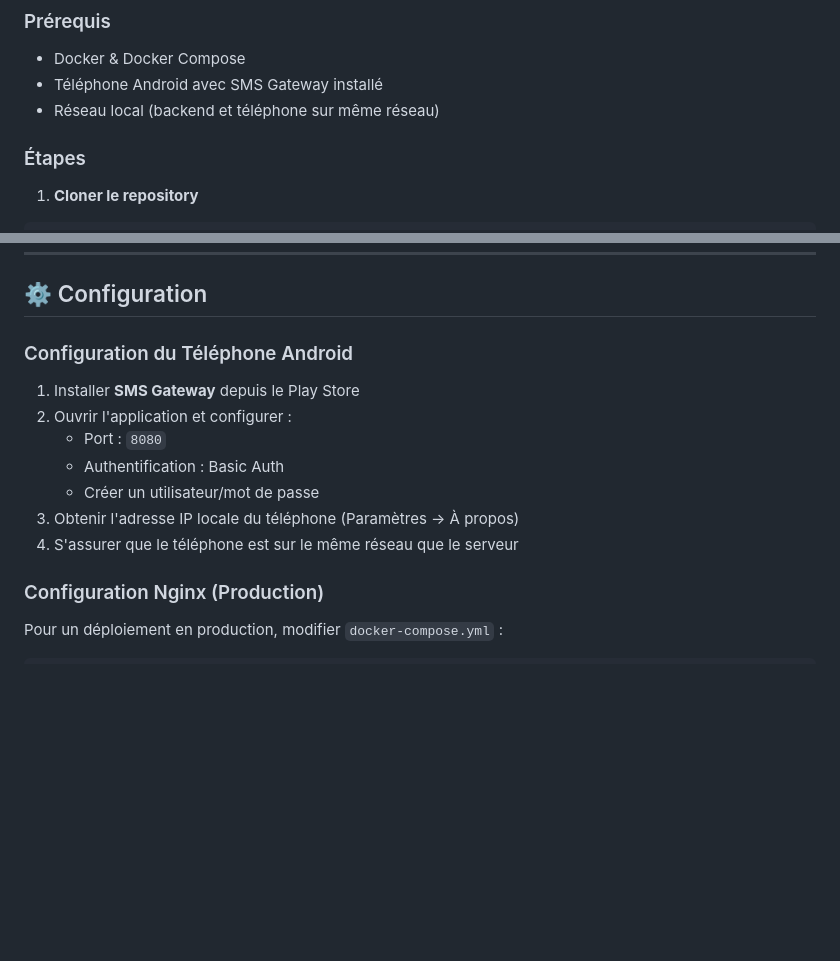
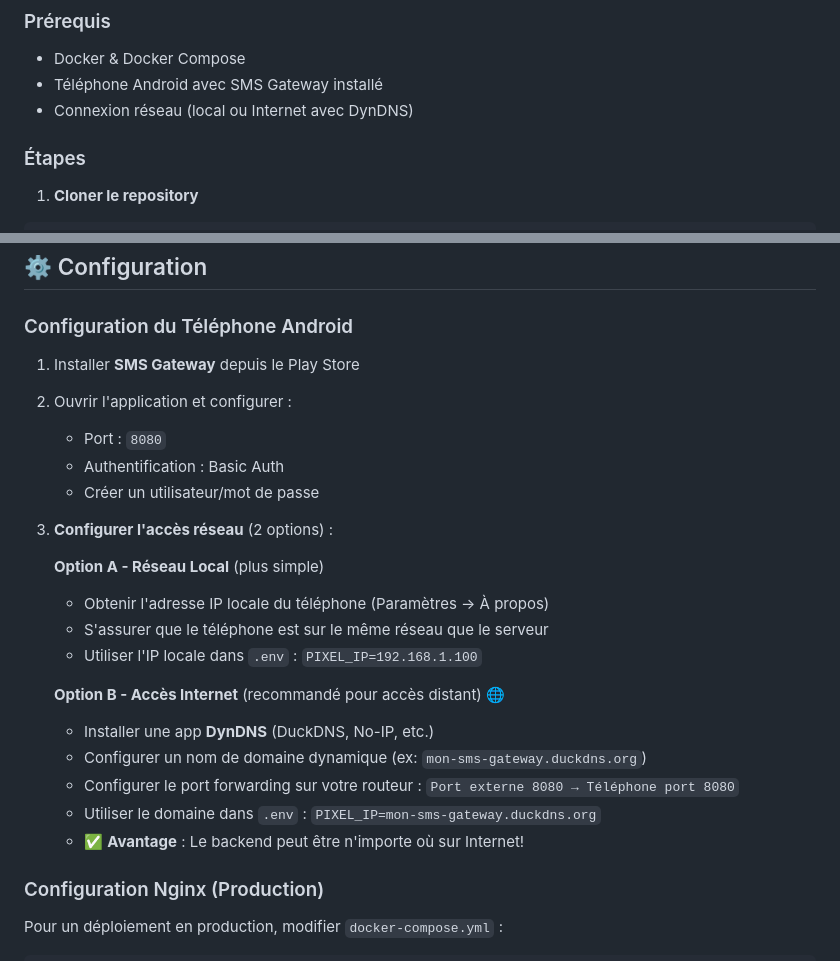
Before and after one commit to TideQc/sms-gateway, a Markdown page: README.md, 2 parts joined by grey strips. Rendered like a GitHub page; blank space fills up the shorter version.

Commit message:
🌐 Ajouter option DynDNS pour accès Internet au téléphone Android

```diff
--- a/README.md
+++ b/README.md
@@ -157,7 +157,7 @@ L'application utilise un téléphone Android comme passerelle SMS physique via l
 
 - Docker & Docker Compose
 - Téléphone Android avec SMS Gateway installé
-- Réseau local (backend et téléphone sur même réseau)
+- Connexion réseau (local ou Internet avec DynDNS)
 
 ### Étapes
 
@@ -227,8 +227,19 @@ http://localhost:4444
    - Port : `8080`
    - Authentification : Basic Auth
    - Créer un utilisateur/mot de passe
-3. Obtenir l'adresse IP locale du téléphone (Paramètres → À propos)
-4. S'assurer que le téléphone est sur le même réseau que le serveur
+3. **Configurer l'accès réseau** (2 options) :
+
+   **Option A - Réseau Local** (plus simple)
+   - Obtenir l'adresse IP locale du téléphone (Paramètres → À propos)
+   - S'assurer que le téléphone est sur le même réseau que le serveur
+   - Utiliser l'IP locale dans `.env` : `PIXEL_IP=192.168.1.100`
+
+   **Option B - Accès Internet** (recommandé pour accès distant) 🌐
+   - Installer une app **DynDNS** (DuckDNS, No-IP, etc.)
+   - Configurer un nom de domaine dynamique (ex: `mon-sms-gateway.duckdns.org`)
+   - Configurer le port forwarding sur votre routeur : `Port externe 8080 → Téléphone port 8080`
+   - Utiliser le domaine dans `.env` : `PIXEL_IP=mon-sms-gateway.duckdns.org`
+   - ✅ **Avantage** : Le backend peut être n'importe où sur Internet!
 
 ### Configuration Nginx (Production)
 
```
